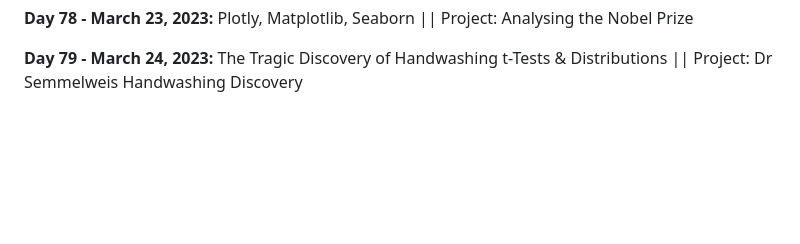
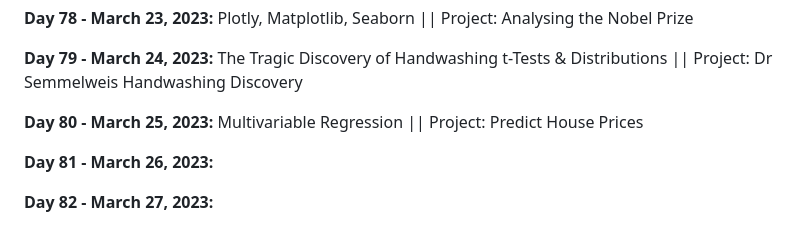
Before and after one commit to vignesh-chaturvedi/100DaysofPython, a Markdown page: README.md, the part around the change. Drawn GitHub-style; blank space fills up the shorter version.

```diff
--- a/README.md
+++ b/README.md
@@ -168,3 +168,9 @@ I am currently working through [*100 Days of Code: The Complete Python Pro Bootc
 **Day 78 - March 23, 2023:** Plotly, Matplotlib, Seaborn || Project: Analysing the Nobel Prize
 
 **Day 79 - March 24, 2023:** The Tragic Discovery of Handwashing t-Tests & Distributions || Project: Dr Semmelweis Handwashing Discovery
+
+**Day 80 - March 25, 2023:** Multivariable Regression || Project: Predict House Prices
+
+**Day 81 - March 26, 2023:**
+
+**Day 82 - March 27, 2023:**
```
